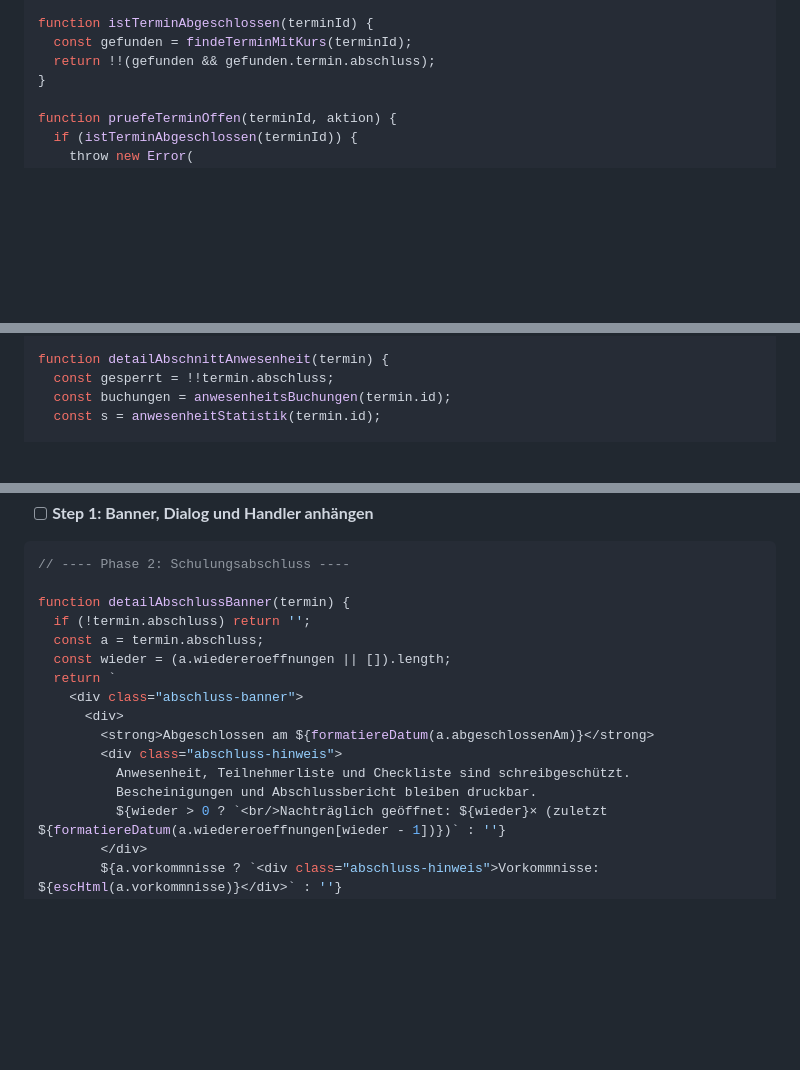
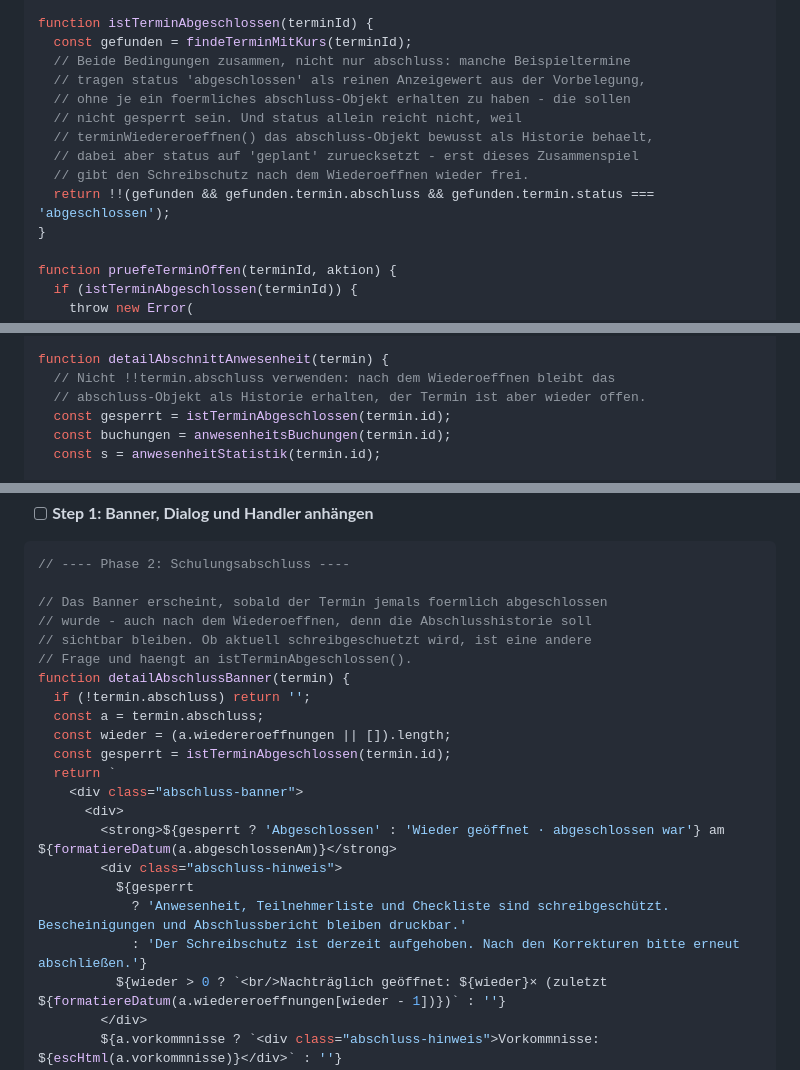
Before and after one commit to R-Dreiling/schulungsplaner, a Markdown page: Design/implementation-plan-v3-phase2.md, 3 parts joined by grey strips. Drawn GitHub-style; blank space fills up the shorter version.

Commit message:
docs: Plan-Korrektur - istTerminAbgeschlossen braucht abschluss UND status (sonst bleibt der Termin nach dem Wiederoeffnen gesperrt)

````diff
--- a/Design/implementation-plan-v3-phase2.md
+++ b/Design/implementation-plan-v3-phase2.md
@@ -213,7 +213,14 @@ git commit -m "feat: Anwesenheitserfassung und Zertifikatsnummern in der State-E
 
 function istTerminAbgeschlossen(terminId) {
   const gefunden = findeTerminMitKurs(terminId);
-  return !!(gefunden && gefunden.termin.abschluss);
+  // Beide Bedingungen zusammen, nicht nur abschluss: manche Beispieltermine
+  // tragen status 'abgeschlossen' als reinen Anzeigewert aus der Vorbelegung,
+  // ohne je ein foermliches abschluss-Objekt erhalten zu haben - die sollen
+  // nicht gesperrt sein. Und status allein reicht nicht, weil
+  // terminWiedereroeffnen() das abschluss-Objekt bewusst als Historie behaelt,
+  // dabei aber status auf 'geplant' zuruecksetzt - erst dieses Zusammenspiel
+  // gibt den Schreibschutz nach dem Wiederoeffnen wieder frei.
+  return !!(gefunden && gefunden.termin.abschluss && gefunden.termin.status === 'abgeschlossen');
 }
 
 function pruefeTerminOffen(terminId, aktion) {
@@ -600,7 +607,9 @@ function detailAnwesenheitZeile(termin, buchung, gesperrt) {
 }
 
 function detailAbschnittAnwesenheit(termin) {
-  const gesperrt = !!termin.abschluss;
+  // Nicht !!termin.abschluss verwenden: nach dem Wiederoeffnen bleibt das
+  // abschluss-Objekt als Historie erhalten, der Termin ist aber wieder offen.
+  const gesperrt = istTerminAbgeschlossen(termin.id);
   const buchungen = anwesenheitsBuchungen(termin.id);
   const s = anwesenheitStatistik(termin.id);
 
@@ -898,17 +907,23 @@ git commit -m "feat: Teilnahmebescheinigung nach tribeta-Vorlage, einzeln druckb
 ```javascript
 // ---- Phase 2: Schulungsabschluss ----
 
+// Das Banner erscheint, sobald der Termin jemals foermlich abgeschlossen
+// wurde - auch nach dem Wiederoeffnen, denn die Abschlusshistorie soll
+// sichtbar bleiben. Ob aktuell schreibgeschuetzt wird, ist eine andere
+// Frage und haengt an istTerminAbgeschlossen().
 function detailAbschlussBanner(termin) {
   if (!termin.abschluss) return '';
   const a = termin.abschluss;
   const wieder = (a.wiedereroeffnungen || []).length;
+  const gesperrt = istTerminAbgeschlossen(termin.id);
   return `
     <div class="abschluss-banner">
       <div>
-        <strong>Abgeschlossen am ${formatiereDatum(a.abgeschlossenAm)}</strong>
+        <strong>${gesperrt ? 'Abgeschlossen' : 'Wieder geöffnet · abgeschlossen war'} am ${formatiereDatum(a.abgeschlossenAm)}</strong>
         <div class="abschluss-hinweis">
-          Anwesenheit, Teilnehmerliste und Checkliste sind schreibgeschützt.
-          Bescheinigungen und Abschlussbericht bleiben druckbar.
+          ${gesperrt
+            ? 'Anwesenheit, Teilnehmerliste und Checkliste sind schreibgeschützt. Bescheinigungen und Abschlussbericht bleiben druckbar.'
+            : 'Der Schreibschutz ist derzeit aufgehoben. Nach den Korrekturen bitte erneut abschließen.'}
           ${wieder > 0 ? `<br/>Nachträglich geöffnet: ${wieder}× (zuletzt ${formatiereDatum(a.wiedereroeffnungen[wieder - 1])})` : ''}
         </div>
         ${a.vorkommnisse ? `<div class="abschluss-hinweis">Vorkommnisse: ${escHtml(a.vorkommnisse)}</div>` : ''}
````
Also changed, not shown: other parts of Design/implementation-plan-v3-phase2.md (+1 -1 lines).
